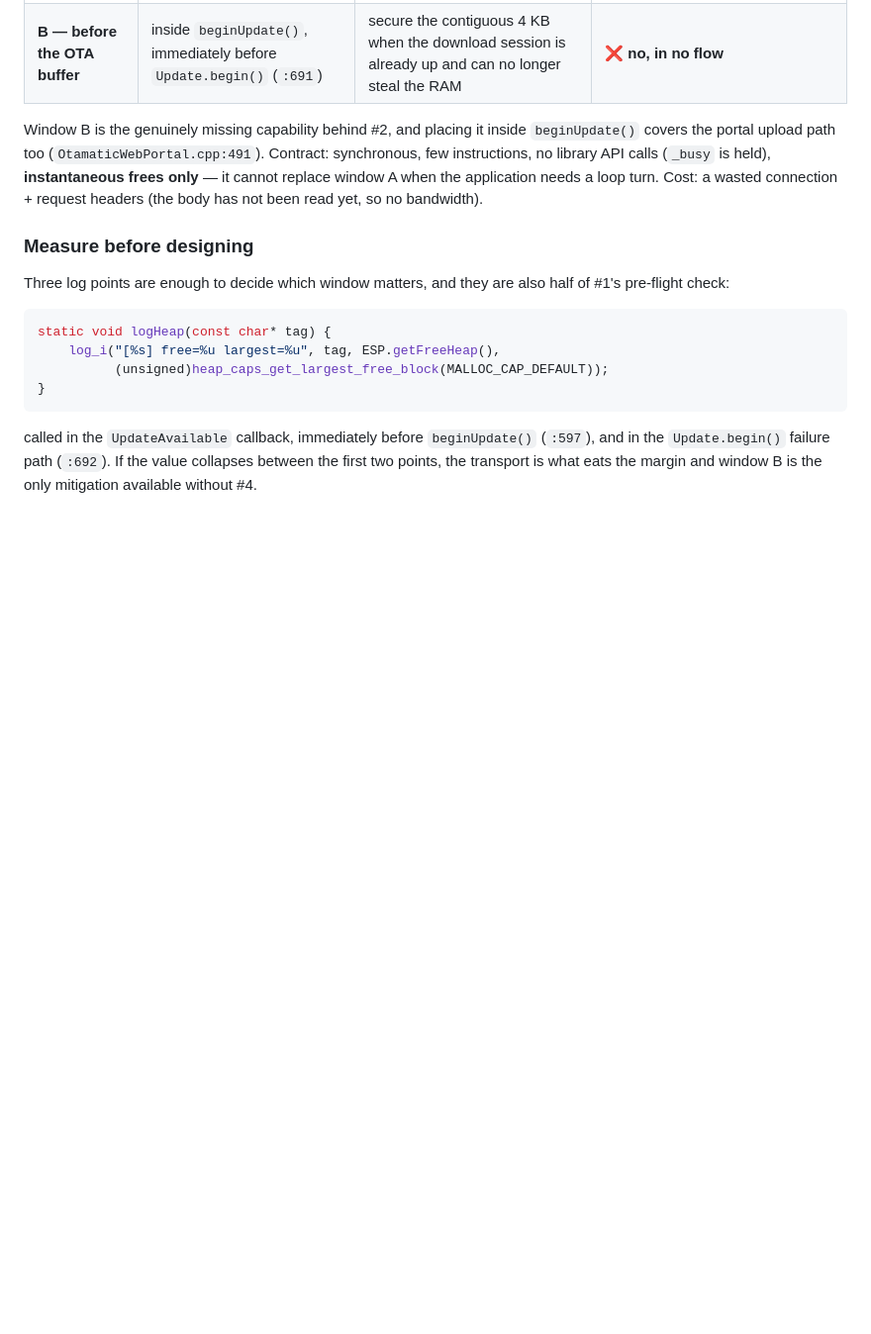
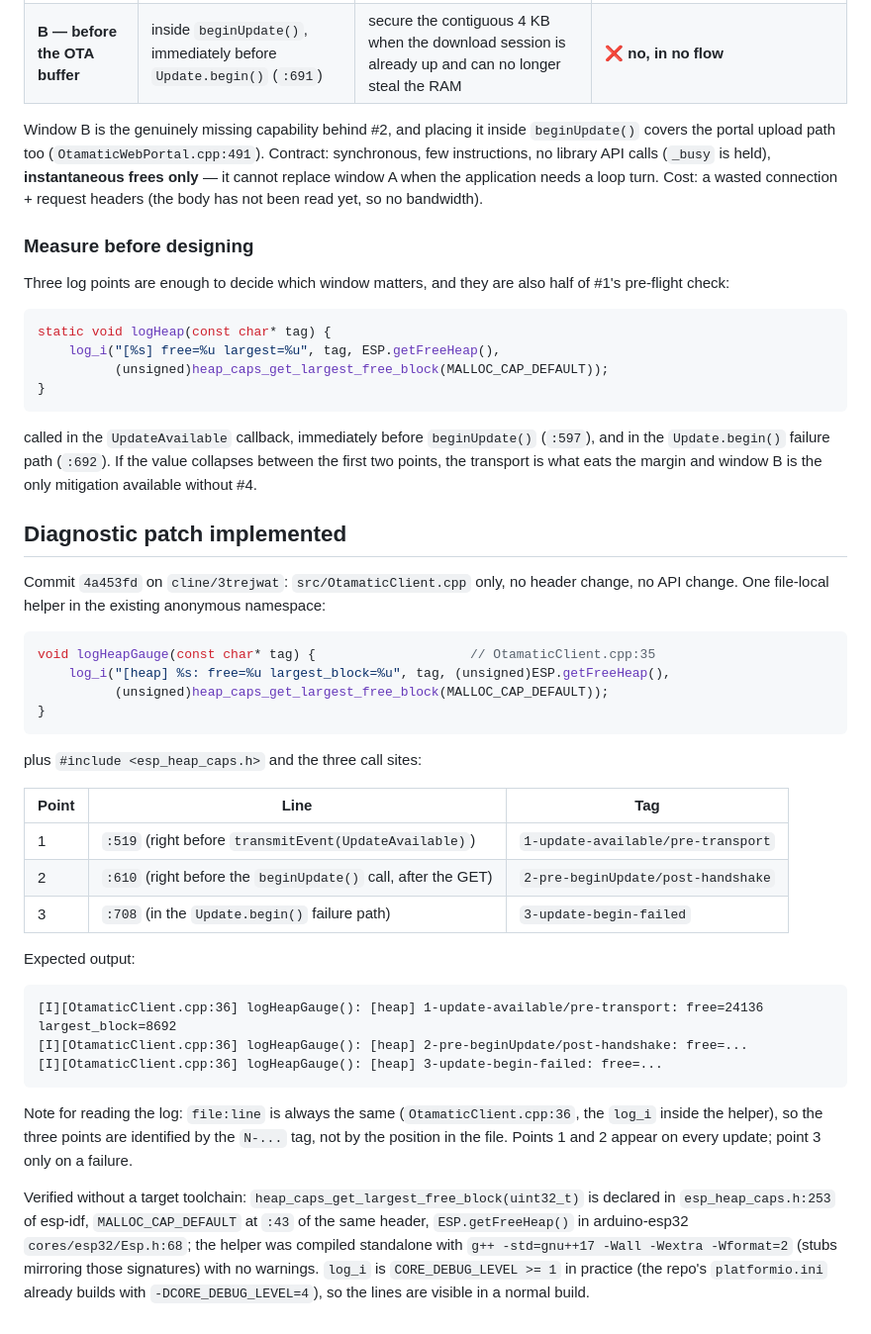
Before and after one commit to TimothyFran/OtamaticClient, a Markdown page: ISSUE_TRIAGE.md, the part around the change. Shown at 99% size. Drawn GitHub-style; blank space fills up the shorter version.

Commit message:
Triage: document the diagnostic heap gauge patch

````diff
--- a/ISSUE_TRIAGE.md
+++ b/ISSUE_TRIAGE.md
@@ -251,3 +251,43 @@ static void logHeap(const char* tag) {
 called in the `UpdateAvailable` callback, immediately before `beginUpdate()` (`:597`), and in the
 `Update.begin()` failure path (`:692`). If the value collapses between the first two points, the
 transport is what eats the margin and window B is the only mitigation available without #4.
+
+
+## Diagnostic patch implemented
+
+Commit `4a453fd` on `cline/3trejwat`: `src/OtamaticClient.cpp` only, no header change, no API
+change. One file-local helper in the existing anonymous namespace:
+
+```cpp
+void logHeapGauge(const char* tag) {                    // OtamaticClient.cpp:35
+    log_i("[heap] %s: free=%u largest_block=%u", tag, (unsigned)ESP.getFreeHeap(),
+          (unsigned)heap_caps_get_largest_free_block(MALLOC_CAP_DEFAULT));
+}
+```
+
+plus `#include <esp_heap_caps.h>` and the three call sites:
+
+| Point | Line | Tag |
+| --- | --- | --- |
+| 1 | `:519` (right before `transmitEvent(UpdateAvailable)`) | `1-update-available/pre-transport` |
+| 2 | `:610` (right before the `beginUpdate()` call, after the GET) | `2-pre-beginUpdate/post-handshake` |
+| 3 | `:708` (in the `Update.begin()` failure path) | `3-update-begin-failed` |
+
+Expected output:
+
+```
+[I][OtamaticClient.cpp:36] logHeapGauge(): [heap] 1-update-available/pre-transport: free=24136 largest_block=8692
+[I][OtamaticClient.cpp:36] logHeapGauge(): [heap] 2-pre-beginUpdate/post-handshake: free=...
+[I][OtamaticClient.cpp:36] logHeapGauge(): [heap] 3-update-begin-failed: free=...
+```
+
+Note for reading the log: `file:line` is always the same (`OtamaticClient.cpp:36`, the `log_i`
+inside the helper), so the three points are identified by the `N-...` tag, not by the position in
+the file. Points 1 and 2 appear on every update; point 3 only on a failure.
+
+Verified without a target toolchain: `heap_caps_get_largest_free_block(uint32_t)` is declared in
+`esp_heap_caps.h:253` of esp-idf, `MALLOC_CAP_DEFAULT` at `:43` of the same header,
+`ESP.getFreeHeap()` in arduino-esp32 `cores/esp32/Esp.h:68`; the helper was compiled standalone
+with `g++ -std=gnu++17 -Wall -Wextra -Wformat=2` (stubs mirroring those signatures) with no
+warnings. `log_i` is `CORE_DEBUG_LEVEL >= 1` in practice (the repo's `platformio.ini` already
+builds with `-DCORE_DEBUG_LEVEL=4`), so the lines are visible in a normal build.
````
